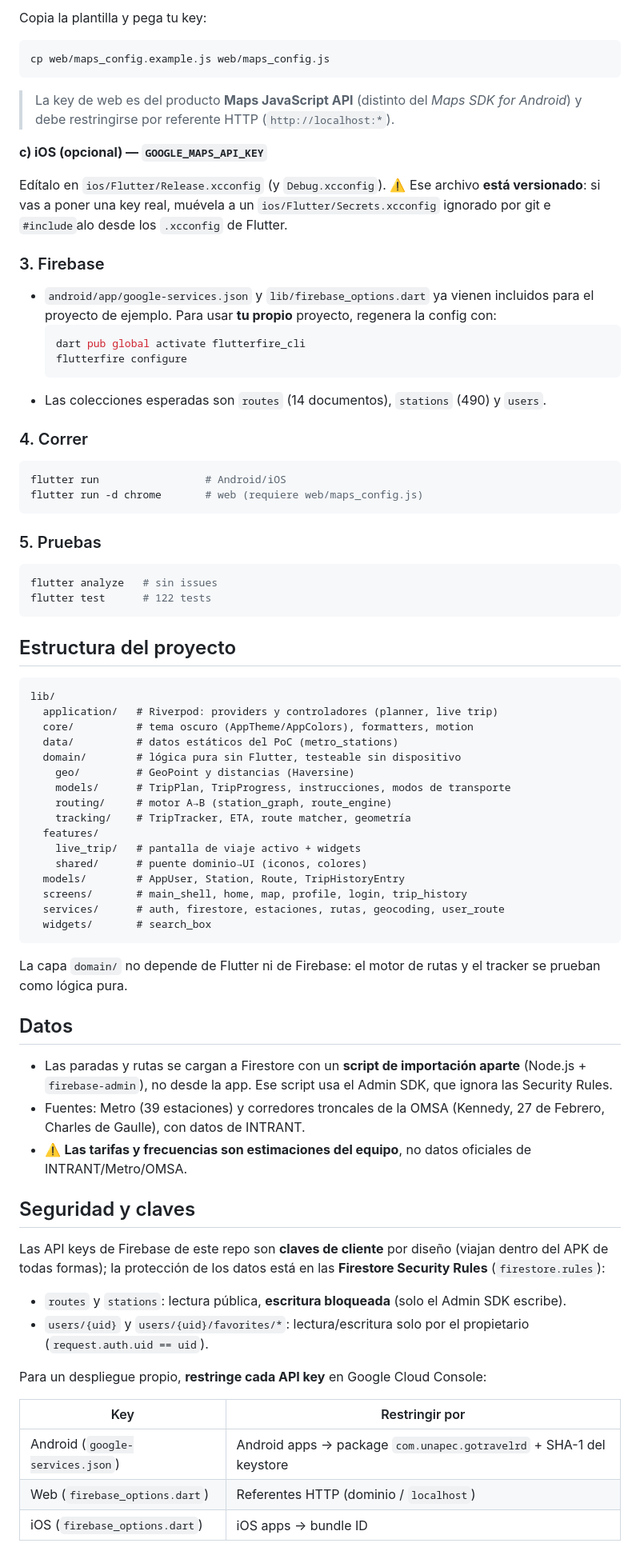
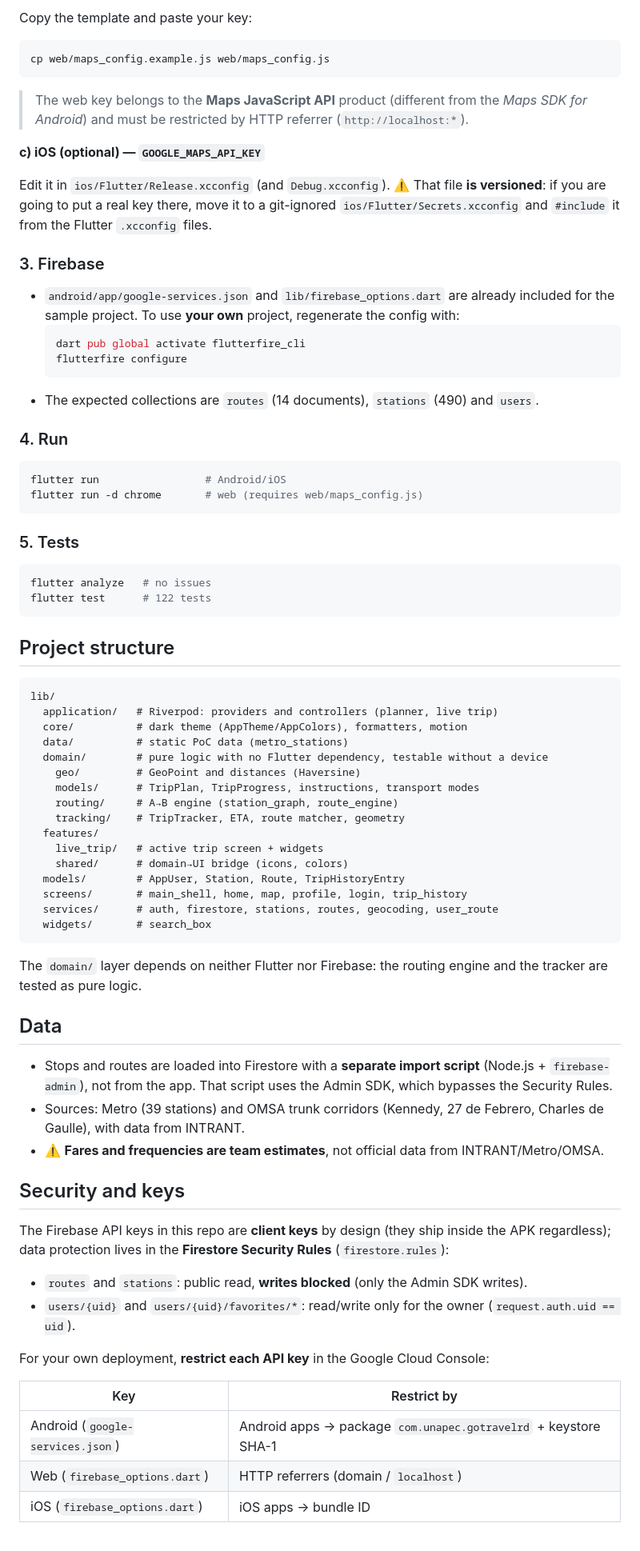
Before and after one commit to JoelGrullon12/go_travel_rd, a Markdown page: README.md, the part around one of its changes. Shown at 80% size. Rendered like a GitHub page.

Commit message:
docs: add English README, move Spanish to README.es.md

````diff
--- a/README.md
+++ b/README.md
@@ -61,80 +63,80 @@ MAPS_API_KEY=tu_api_key_de_Maps_SDK_for_Android
 
-Copia la plantilla y pega tu key:
+Copy the template and paste your key:
 
 ```bash
 cp web/maps_config.example.js web/maps_config.js
 ```
 
-> La key de web es del producto **Maps JavaScript API** (distinto del *Maps SDK for Android*) y debe restringirse por referente HTTP (`http://localhost:*`).
+> The web key belongs to the **Maps JavaScript API** product (different from the *Maps SDK for Android*) and must be restricted by HTTP referrer (`http://localhost:*`).
 
-**c) iOS (opcional) — `GOOGLE_MAPS_API_KEY`**
+**c) iOS (optional) — `GOOGLE_MAPS_API_KEY`**
 
-Edítalo en `ios/Flutter/Release.xcconfig` (y `Debug.xcconfig`). ⚠️ Ese archivo **está versionado**: si vas a poner una key real, muévela a un `ios/Flutter/Secrets.xcconfig` ignorado por git e `#include`alo desde los `.xcconfig` de Flutter.
+Edit it in `ios/Flutter/Release.xcconfig` (and `Debug.xcconfig`). ⚠️ That file **is versioned**: if you are going to put a real key there, move it to a git-ignored `ios/Flutter/Secrets.xcconfig` and `#include` it from the Flutter `.xcconfig` files.
 
 ### 3. Firebase
 
-- `android/app/google-services.json` y `lib/firebase_options.dart` ya vienen incluidos para el proyecto de ejemplo. Para usar **tu propio** proyecto, regenera la config con:
+- `android/app/google-services.json` and `lib/firebase_options.dart` are already included for the sample project. To use **your own** project, regenerate the config with:
   ```bash
   dart pub global activate flutterfire_cli
   flutterfire configure
   ```
-- Las colecciones esperadas son `routes` (14 documentos), `stations` (490) y `users`.
+- The expected collections are `routes` (14 documents), `stations` (490) and `users`.
 
-### 4. Correr
+### 4. Run
 
 ```bash
 flutter run                 # Android/iOS
-flutter run -d chrome       # web (requiere web/maps_config.js)
+flutter run -d chrome       # web (requires web/maps_config.js)
 ```
 
-### 5. Pruebas
+### 5. Tests
 
 ```bash
-flutter analyze   # sin issues
+flutter analyze   # no issues
 flutter test      # 122 tests
 ```
 
-## Estructura del proyecto
+## Project structure
 
 ```
 lib/
-  application/   # Riverpod: providers y controladores (planner, live trip)
-  core/          # tema oscuro (AppTheme/AppColors), formatters, motion
-  data/          # datos estáticos del PoC (metro_stations)
-  domain/        # lógica pura sin Flutter, testeable sin dispositivo
-    geo/         # GeoPoint y distancias (Haversine)
-    models/      # TripPlan, TripProgress, instrucciones, modos de transporte
-    routing/     # motor A→B (station_graph, route_engine)
-    tracking/    # TripTracker, ETA, route matcher, geometría
+  application/   # Riverpod: providers and controllers (planner, live trip)
+  core/          # dark theme (AppTheme/AppColors), formatters, motion
+  data/          # static PoC data (metro_stations)
+  domain/        # pure logic with no Flutter dependency, testable without a device
+    geo/         # GeoPoint and distances (Haversine)
+    models/      # TripPlan, TripProgress, instructions, transport modes
+    routing/     # A→B engine (station_graph, route_engine)
+    tracking/    # TripTracker, ETA, route matcher, geometry
   features/
-    live_trip/   # pantalla de viaje activo + widgets
-    shared/      # puente dominio→UI (iconos, colores)
+    live_trip/   # active trip screen + widgets
+    shared/      # domain→UI bridge (icons, colors)
   models/        # AppUser, Station, Route, TripHistoryEntry
   screens/       # main_shell, home, map, profile, login, trip_history
-  services/      # auth, firestore, estaciones, rutas, geocoding, user_route
+  services/      # auth, firestore, stations, routes, geocoding, user_route
   widgets/       # search_box
 ```
 
-La capa `domain/` no depende de Flutter ni de Firebase: el motor de rutas y el tracker se prueban como lógica pura.
+The `domain/` layer depends on neither Flutter nor Firebase: the routing engine and the tracker are tested as pure logic.
 
-## Datos
+## Data
 
-- Las paradas y rutas se cargan a Firestore con un **script de importación aparte** (Node.js + `firebase-admin`), no desde la app. Ese script usa el Admin SDK, que ignora las Security Rules.
-- Fuentes: Metro (39 estaciones) y corredores troncales de la OMSA (Kennedy, 27 de Febrero, Charles de Gaulle), con datos de INTRANT.
-- ⚠️ **Las tarifas y frecuencias son estimaciones del equipo**, no datos oficiales de INTRANT/Metro/OMSA.
+- Stops and routes are loaded into Firestore with a **separate import script** (Node.js + `firebase-admin`), not from the app. That script uses the Admin SDK, which bypasses the Security Rules.
+- Sources: Metro (39 stations) and OMSA trunk corridors (Kennedy, 27 de Febrero, Charles de Gaulle), with data from INTRANT.
+- ⚠️ **Fares and frequencies are team estimates**, not official data from INTRANT/Metro/OMSA.
 
-## Seguridad y claves
+## Security and keys
 
-Las API keys de Firebase de este repo son **claves de cliente** por diseño (viajan dentro del APK de todas formas); la protección de los datos está en las **Firestore Security Rules** (`firestore.rules`):
+The Firebase API keys in this repo are **client keys** by design (they ship inside the APK regardless); data protection lives in the **Firestore Security Rules** (`firestore.rules`):
 
-- `routes` y `stations`: lectura pública, **escritura bloqueada** (solo el Admin SDK escribe).
-- `users/{uid}` y `users/{uid}/favorites/*`: lectura/escritura solo por el propietario (`request.auth.uid == uid`).
+- `routes` and `stations`: public read, **writes blocked** (only the Admin SDK writes).
+- `users/{uid}` and `users/{uid}/favorites/*`: read/write only for the owner (`request.auth.uid == uid`).
 
-Para un despliegue propio, **restringe cada API key** en Google Cloud Console:
+For your own deployment, **restrict each API key** in the Google Cloud Console:
 
-| Key | Restringir por |
+| Key | Restrict by |
 |---|---|
-| Android (`google-services.json`) | Android apps → package `com.unapec.gotravelrd` + SHA-1 del keystore |
-| Web (`firebase_options.dart`) | Referentes HTTP (dominio / `localhost`) |
+| Android (`google-services.json`) | Android apps → package `com.unapec.gotravelrd` + keystore SHA-1 |
+| Web (`firebase_options.dart`) | HTTP referrers (domain / `localhost`) |
 | iOS (`firebase_options.dart`) | iOS apps → bundle ID |
 
````
Also changed, not shown: other parts of README.md (+35 -33 lines), README.es.md (added, +147 -0 lines).
